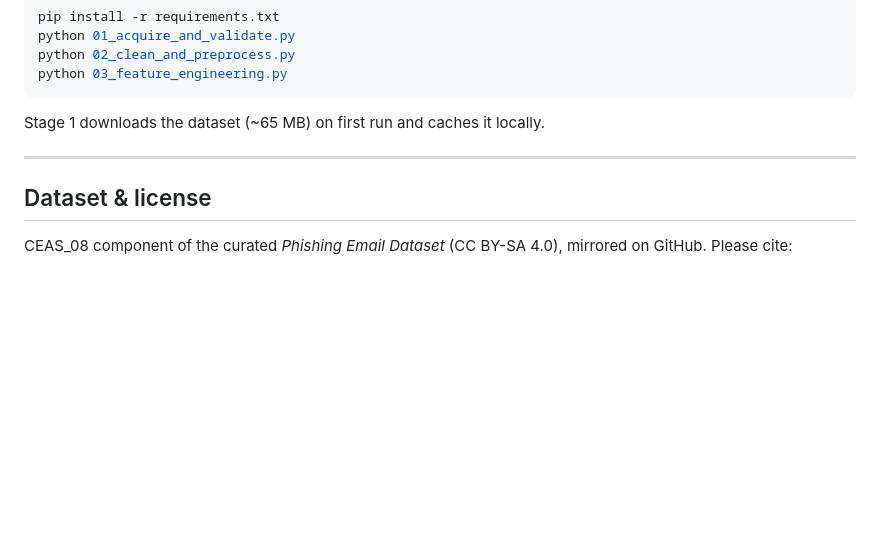
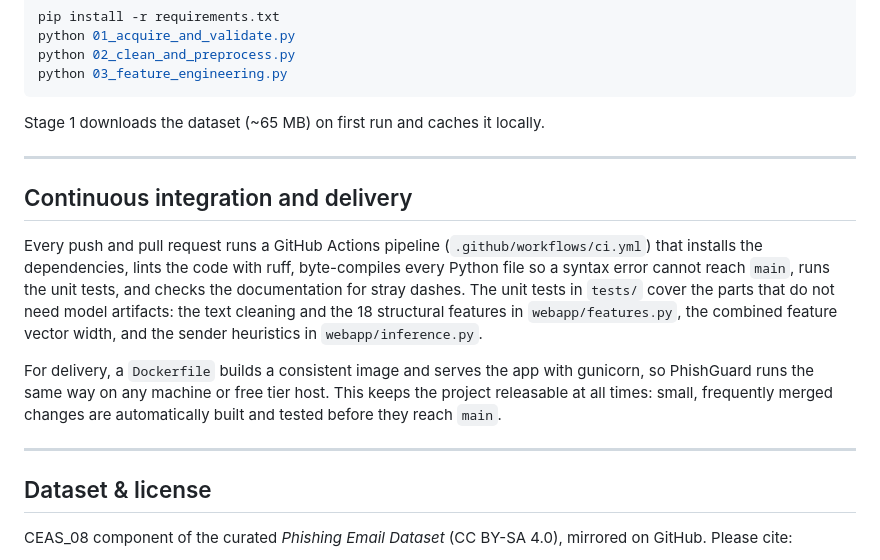
Before and after one commit to Hassanolowofela/PhishGuard-Capstone, a Markdown page: README.md, the part around one of its changes. GitHub-like rendering; blank space fills up the shorter version.

Commit message:
Document CI/CD in README (badge and section)

```diff
--- a/README.md
+++ b/README.md
@@ -127,6 +129,23 @@ Stage 1 downloads the dataset (~65 MB) on first run and caches it locally.
 
 ---
 
+## Continuous integration and delivery
+
+Every push and pull request runs a GitHub Actions pipeline
+(`.github/workflows/ci.yml`) that installs the dependencies, lints the code with
+ruff, byte-compiles every Python file so a syntax error cannot reach `main`, runs
+the unit tests, and checks the documentation for stray dashes. The unit tests in
+`tests/` cover the parts that do not need model artifacts: the text cleaning and
+the 18 structural features in `webapp/features.py`, the combined feature vector
+width, and the sender heuristics in `webapp/inference.py`.
+
+For delivery, a `Dockerfile` builds a consistent image and serves the app with
+gunicorn, so PhishGuard runs the same way on any machine or free tier host. This
+keeps the project releasable at all times: small, frequently merged changes are
+automatically built and tested before they reach `main`.
+
+---
+
 ## Dataset & license
 
 CEAS_08 component of the curated *Phishing Email Dataset* (CC BY-SA 4.0), mirrored on
```
Also changed, not shown: other parts of README.md (+2 -0 lines).
